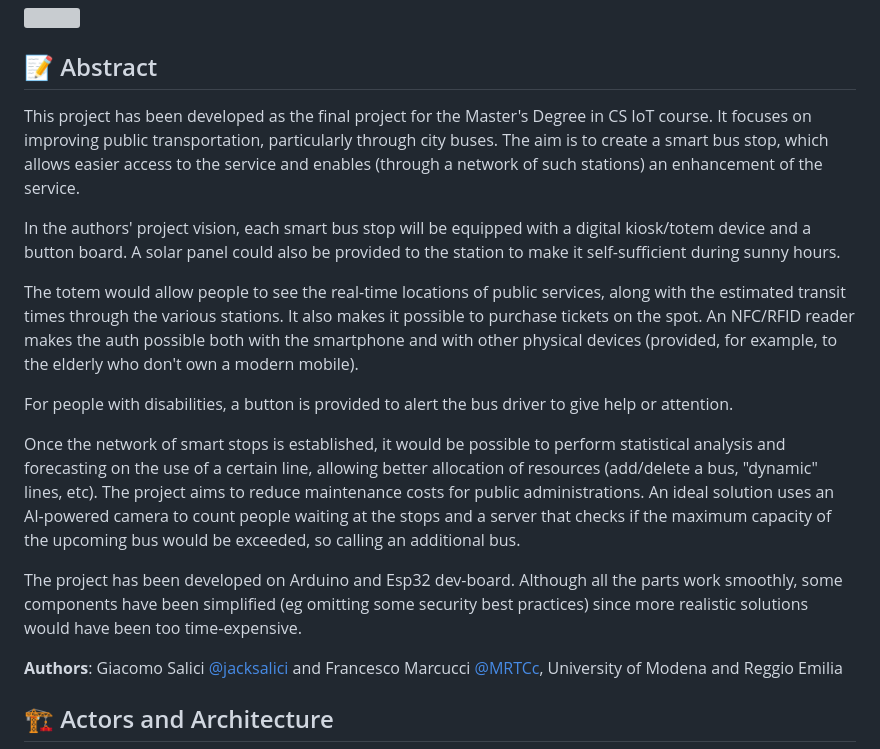
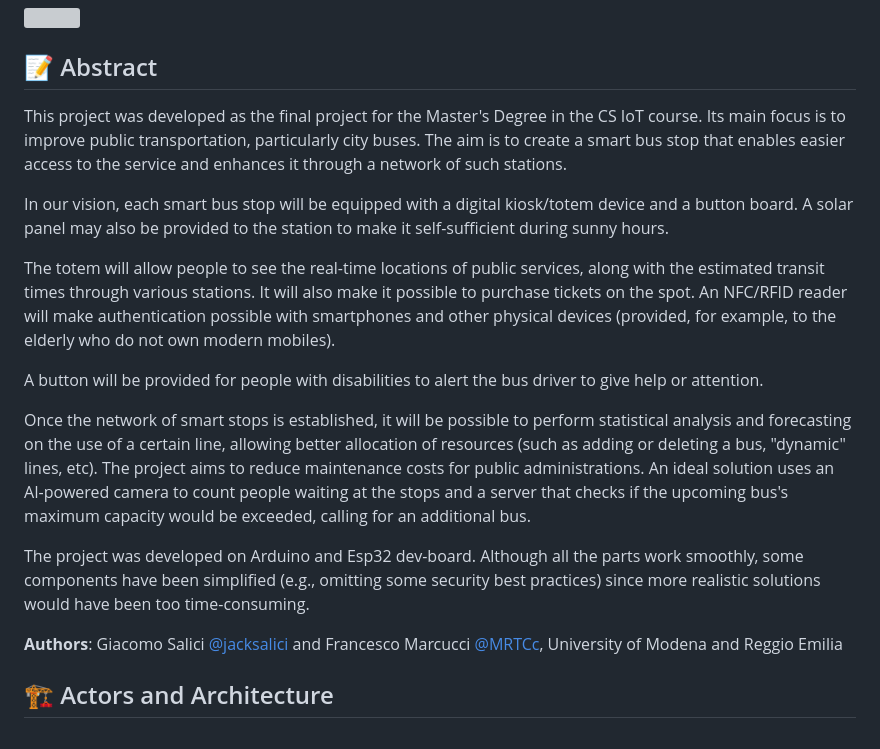
Before and after one commit to jacksalici/smart-bus-stop, a Markdown page: README.md, the part around the change. Drawn GitHub-style; grey boxes are pictures that could not be loaded.

```diff
--- a/README.md
+++ b/README.md
@@ -6,17 +6,17 @@
 
 ## 📝 Abstract
 
-This project has been developed as the final project for the Master's Degree in CS IoT course. It focuses on improving public transportation, particularly through city buses. The aim is to create a smart bus stop, which allows easier access to the service and enables (through a network of such stations) an enhancement of the service.
+This project was developed as the final project for the Master's Degree in the CS IoT course. Its main focus is to improve public transportation, particularly city buses. The aim is to create a smart bus stop that enables easier access to the service and enhances it through a network of such stations.
 
-In the authors' project vision, each smart bus stop will be equipped with a digital kiosk/totem device and a button board. A solar panel could also be provided to the station to make it self-sufficient during sunny hours.
+In our vision, each smart bus stop will be equipped with a digital kiosk/totem device and a button board. A solar panel may also be provided to the station to make it self-sufficient during sunny hours.
 
-The totem would allow people to see the real-time locations of public services, along with the estimated transit times through the various stations. It also makes it possible to purchase tickets on the spot. An NFC/RFID reader makes the auth possible both with the smartphone and with other physical devices (provided, for example, to the elderly who don't own a modern mobile).
+The totem will allow people to see the real-time locations of public services, along with the estimated transit times through various stations. It will also make it possible to purchase tickets on the spot. An NFC/RFID reader will make authentication possible with smartphones and other physical devices (provided, for example, to the elderly who do not own modern mobiles).
 
-For people with disabilities, a button is provided to alert the bus driver to give help or attention.
+A button will be provided for people with disabilities to alert the bus driver to give help or attention.
 
-Once the network of smart stops is established, it would be possible to perform statistical analysis and forecasting on the use of a certain line, allowing better allocation of resources (add/delete a bus, "dynamic" lines, etc). The project aims to reduce maintenance costs for public administrations. An ideal solution uses an AI-powered camera to count people waiting at the stops and a server that checks if the maximum capacity of the upcoming bus would be exceeded, so calling an additional bus.
+Once the network of smart stops is established, it will be possible to perform statistical analysis and forecasting on the use of a certain line, allowing better allocation of resources (such as adding or deleting a bus, "dynamic" lines, etc). The project aims to reduce maintenance costs for public administrations. An ideal solution uses an AI-powered camera to count people waiting at the stops and a server that checks if the upcoming bus's maximum capacity would be exceeded, calling for an additional bus.
 
-The project has been developed on Arduino and Esp32 dev-board. Although all the parts work smoothly, some components have been simplified (eg omitting some security best practices) since more realistic solutions would have been too time-expensive.
+The project was developed on Arduino and Esp32 dev-board. Although all the parts work smoothly, some components have been simplified (e.g., omitting some security best practices) since more realistic solutions would have been too time-consuming.
 
 **Authors**: Giacomo Salici [@jacksalici](https://github.com/jacksalici) and Francesco Marcucci [@MRTCc](https://github.com/MRTCc), University of Modena and Reggio Emilia
 
```
